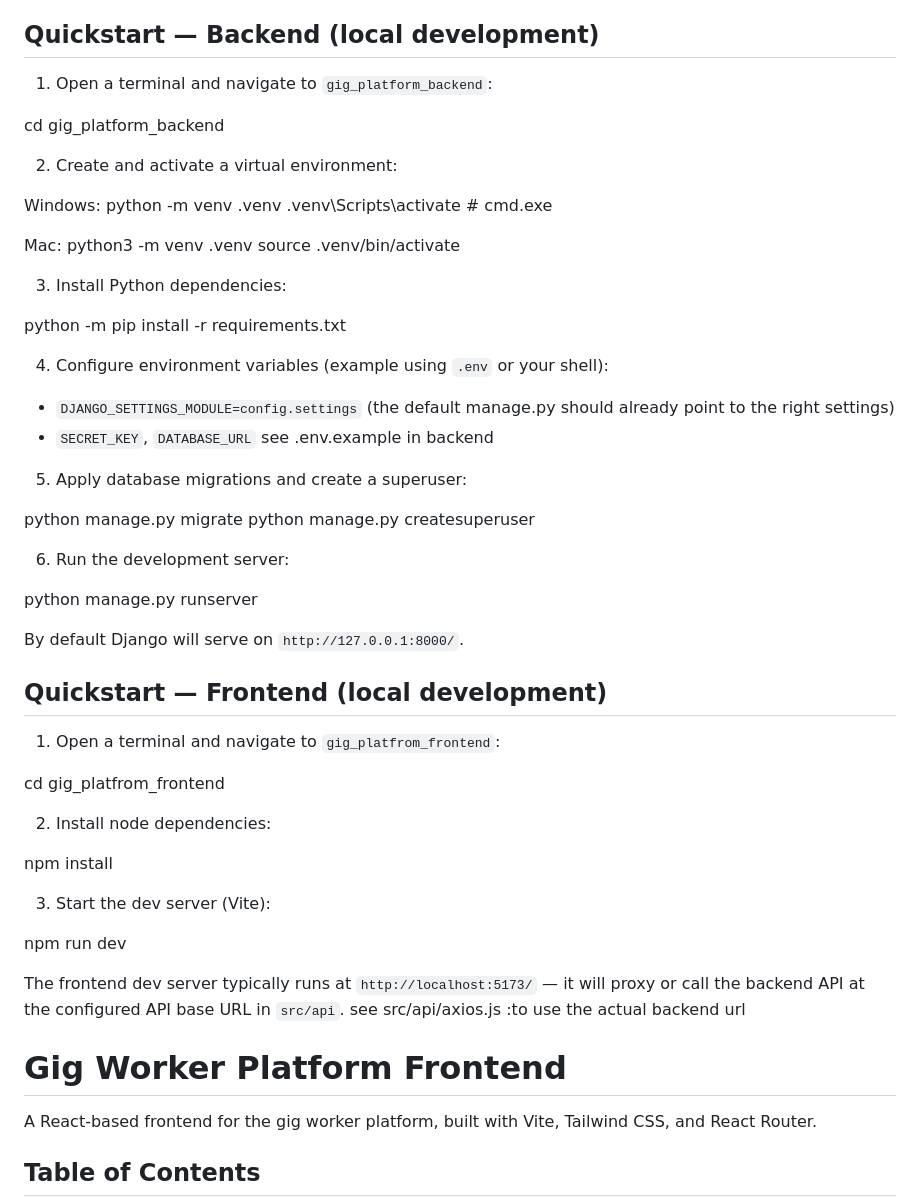
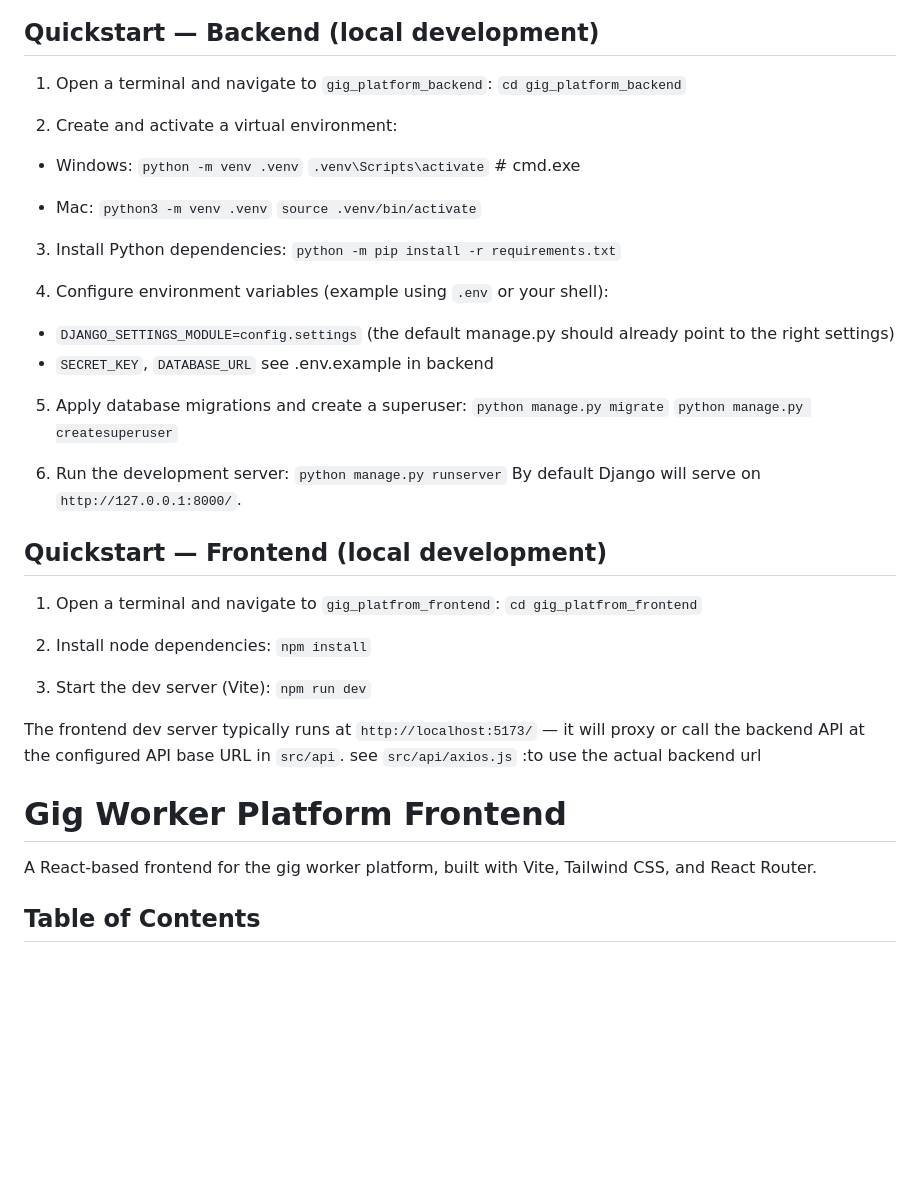
Before and after one commit to DipamPradhan/gig_worker_deployed_project, a Markdown page: README.md, the part around the change. Rendered like a GitHub page; blank space fills up the shorter version.

```diff
--- a/README.md
+++ b/README.md
@@ -27,23 +27,19 @@ A concise guide to this repository: a Django backend and a Vite + React frontend
 ## Quickstart — Backend (local development)
 
 1. Open a terminal and navigate to `gig_platform_backend`:
-
-cd gig_platform_backend
+    `cd gig_platform_backend`
 
 2. Create and activate a virtual environment:
+- Windows:
+    `python -m venv .venv`
+    `.venv\Scripts\activate`  # cmd.exe
 
-Windows:
-python -m venv .venv
-.venv\Scripts\activate  # cmd.exe
-
-Mac:
-python3 -m venv .venv
-source .venv/bin/activate
+- Mac:
+    `python3 -m venv .venv`
+    `source .venv/bin/activate`
 
 3. Install Python dependencies:
-
-python -m pip install -r requirements.txt
-
+    `python -m pip install -r requirements.txt`
 
 4. Configure environment variables (example using `.env` or your shell):
 
@@ -51,35 +47,27 @@ python -m pip install -r requirements.txt
 - `SECRET_KEY`, `DATABASE_URL` see .env.example in backend
 
 5. Apply database migrations and create a superuser:
-
-python manage.py migrate
-python manage.py createsuperuser
+    `python manage.py migrate`
+    `python manage.py createsuperuser`
 
 6. Run the development server:
-
-python manage.py runserver
-
+    `python manage.py runserver`
 By default Django will serve on `http://127.0.0.1:8000/`.
-
 ## Quickstart — Frontend (local development)
 
 1. Open a terminal and navigate to `gig_platfrom_frontend`:
-
-cd gig_platfrom_frontend
+    `cd gig_platfrom_frontend`
 
 2. Install node dependencies:
-
-npm install
+    `npm install`
 
 3. Start the dev server (Vite):
-
-npm run dev
+    `npm run dev`
 
 The frontend dev server typically runs at `http://localhost:5173/` — it will proxy or call the backend API at the configured API base URL in `src/api`.
-see src/api/axios.js :to use the actual backend url
+see `src/api/axios.js` :to use the actual backend url
 
 # Gig Worker Platform Frontend
-
 A React-based frontend for the gig worker platform, built with Vite, Tailwind CSS, and React Router.
 
 ## Table of Contents
```
